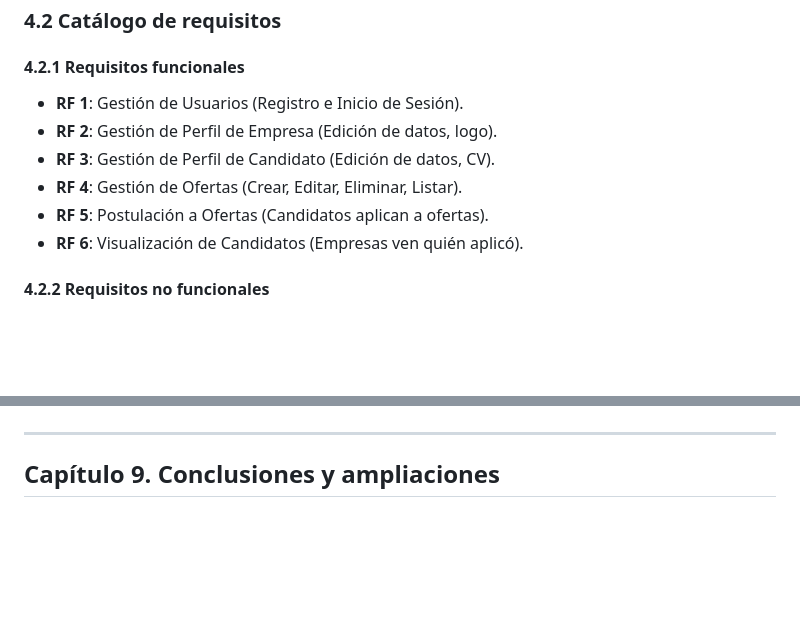
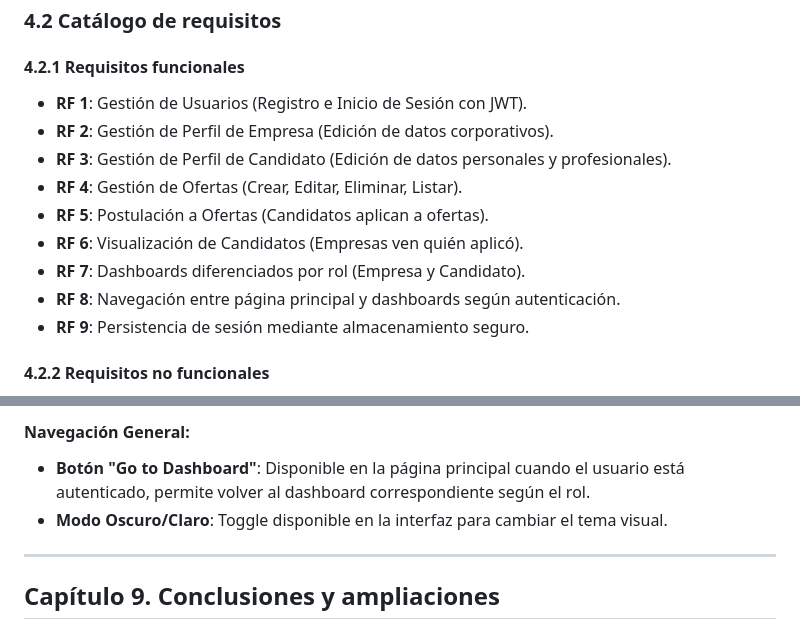
Before and after one commit to Drosc0/bolsaEmpleo_FE, a Markdown page: README.md, 2 parts joined by grey strips. Drawn GitHub-style; blank space fills up the shorter version.

```diff
--- a/README.md
+++ b/README.md
@@ -130,12 +130,15 @@ El sistema abarcará la gestión completa del ciclo de vida de una oferta de emp
 
 ### 4.2 Catálogo de requisitos
 #### 4.2.1 Requisitos funcionales
-*   **RF 1**: Gestión de Usuarios (Registro e Inicio de Sesión).
-*   **RF 2**: Gestión de Perfil de Empresa (Edición de datos, logo).
-*   **RF 3**: Gestión de Perfil de Candidato (Edición de datos, CV).
+*   **RF 1**: Gestión de Usuarios (Registro e Inicio de Sesión con JWT).
+*   **RF 2**: Gestión de Perfil de Empresa (Edición de datos corporativos).
+*   **RF 3**: Gestión de Perfil de Candidato (Edición de datos personales y profesionales).
 *   **RF 4**: Gestión de Ofertas (Crear, Editar, Eliminar, Listar).
 *   **RF 5**: Postulación a Ofertas (Candidatos aplican a ofertas).
 *   **RF 6**: Visualización de Candidatos (Empresas ven quién aplicó).
+*   **RF 7**: Dashboards diferenciados por rol (Empresa y Candidato).
+*   **RF 8**: Navegación entre página principal y dashboards según autenticación.
+*   **RF 9**: Persistencia de sesión mediante almacenamiento seguro.
 
 #### 4.2.2 Requisitos no funcionales
 *   **RNF 1**: Seguridad (Contraseñas encriptadas, JWT).
@@ -214,3 +247,6 @@ Arquitectura de N-Capas.
+#### Navegación General:
+*   **Botón "Go to Dashboard"**: Disponible en la página principal cuando el usuario está autenticado, permite volver al dashboard correspondiente según el rol.
+*   **Modo Oscuro/Claro**: Toggle disponible en la interfaz para cambiar el tema visual.
 
 ---
 
```
Also changed, not shown: other parts of README.md (+38 -8 lines).
